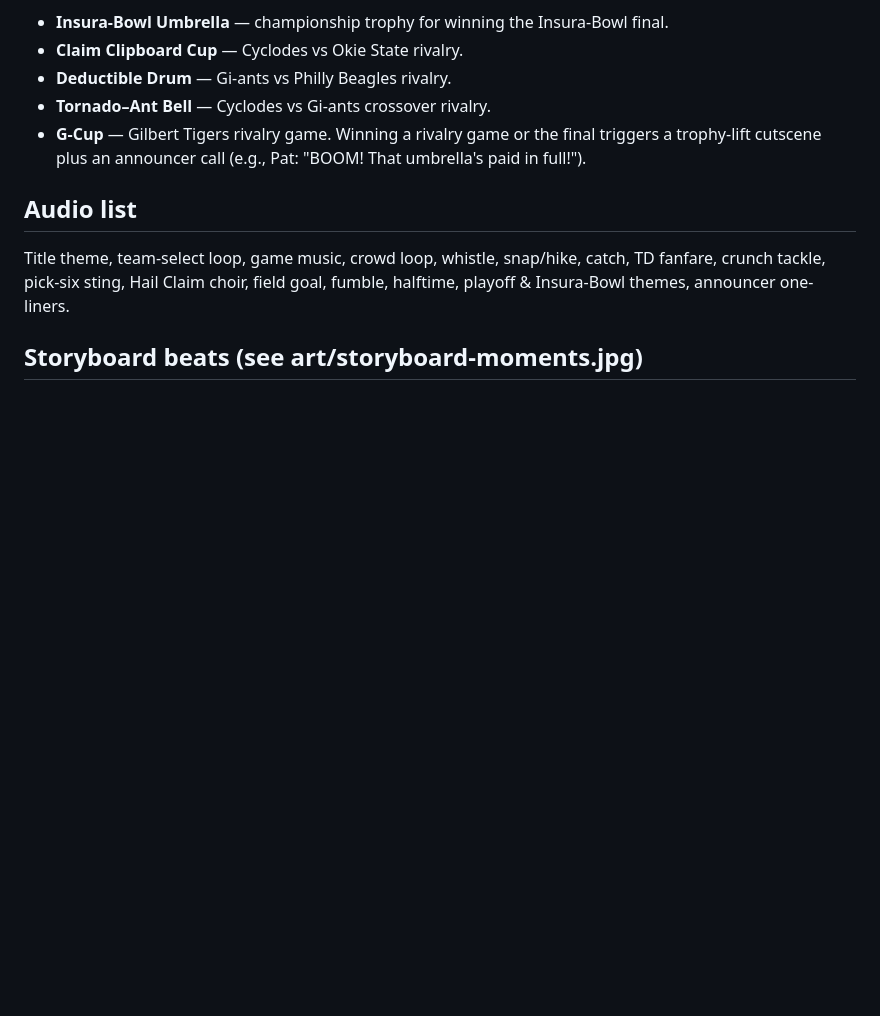
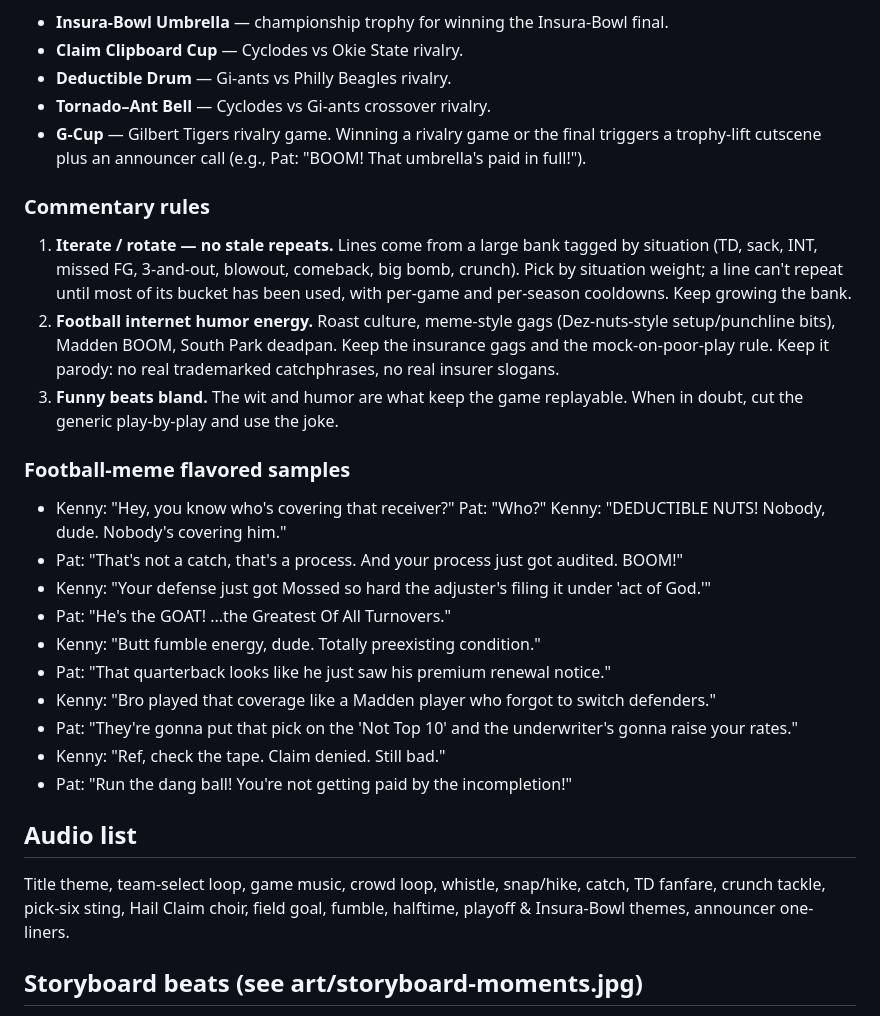
Before and after one commit to antonolson47-ctrl/dolans-shelter-insura-bowl, a Markdown page: DESIGN.md, the part around the change. GitHub-like rendering; blank space fills up the shorter version.

Commit message:
Commentary rules: rotation, football meme humor, funny over bland

```diff
--- a/DESIGN.md
+++ b/DESIGN.md
@@ -89,6 +89,23 @@ Art: art/insura-bowl-trophy.jpg, art/rivalry-trophies.jpg
 - **G-Cup** — Gilbert Tigers rivalry game.
 Winning a rivalry game or the final triggers a trophy-lift cutscene plus an announcer call (e.g., Pat: "BOOM! That umbrella's paid in full!").
 
+### Commentary rules
+1. **Iterate / rotate — no stale repeats.** Lines come from a large bank tagged by situation (TD, sack, INT, missed FG, 3-and-out, blowout, comeback, big bomb, crunch). Pick by situation weight; a line can't repeat until most of its bucket has been used, with per-game and per-season cooldowns. Keep growing the bank.
+2. **Football internet humor energy.** Roast culture, meme-style gags (Dez-nuts-style setup/punchline bits), Madden BOOM, South Park deadpan. Keep the insurance gags and the mock-on-poor-play rule. Keep it parody: no real trademarked catchphrases, no real insurer slogans.
+3. **Funny beats bland.** The wit and humor are what keep the game replayable. When in doubt, cut the generic play-by-play and use the joke.
+
+### Football-meme flavored samples
+- Kenny: "Hey, you know who's covering that receiver?" Pat: "Who?" Kenny: "DEDUCTIBLE NUTS! Nobody, dude. Nobody's covering him."
+- Pat: "That's not a catch, that's a process. And your process just got audited. BOOM!"
+- Kenny: "Your defense just got Mossed so hard the adjuster's filing it under 'act of God.'"
+- Pat: "He's the GOAT! ...the Greatest Of All Turnovers."
+- Kenny: "Butt fumble energy, dude. Totally preexisting condition."
+- Pat: "That quarterback looks like he just saw his premium renewal notice."
+- Kenny: "Bro played that coverage like a Madden player who forgot to switch defenders."
+- Pat: "They're gonna put that pick on the 'Not Top 10' and the underwriter's gonna raise your rates."
+- Kenny: "Ref, check the tape. Claim denied. Still bad."
+- Pat: "Run the dang ball! You're not getting paid by the incompletion!"
+
 ## Audio list
 Title theme, team-select loop, game music, crowd loop, whistle, snap/hike, catch, TD fanfare, crunch tackle, pick-six sting, Hail Claim choir, field goal, fumble, halftime, playoff & Insura-Bowl themes, announcer one-liners.
 
```
